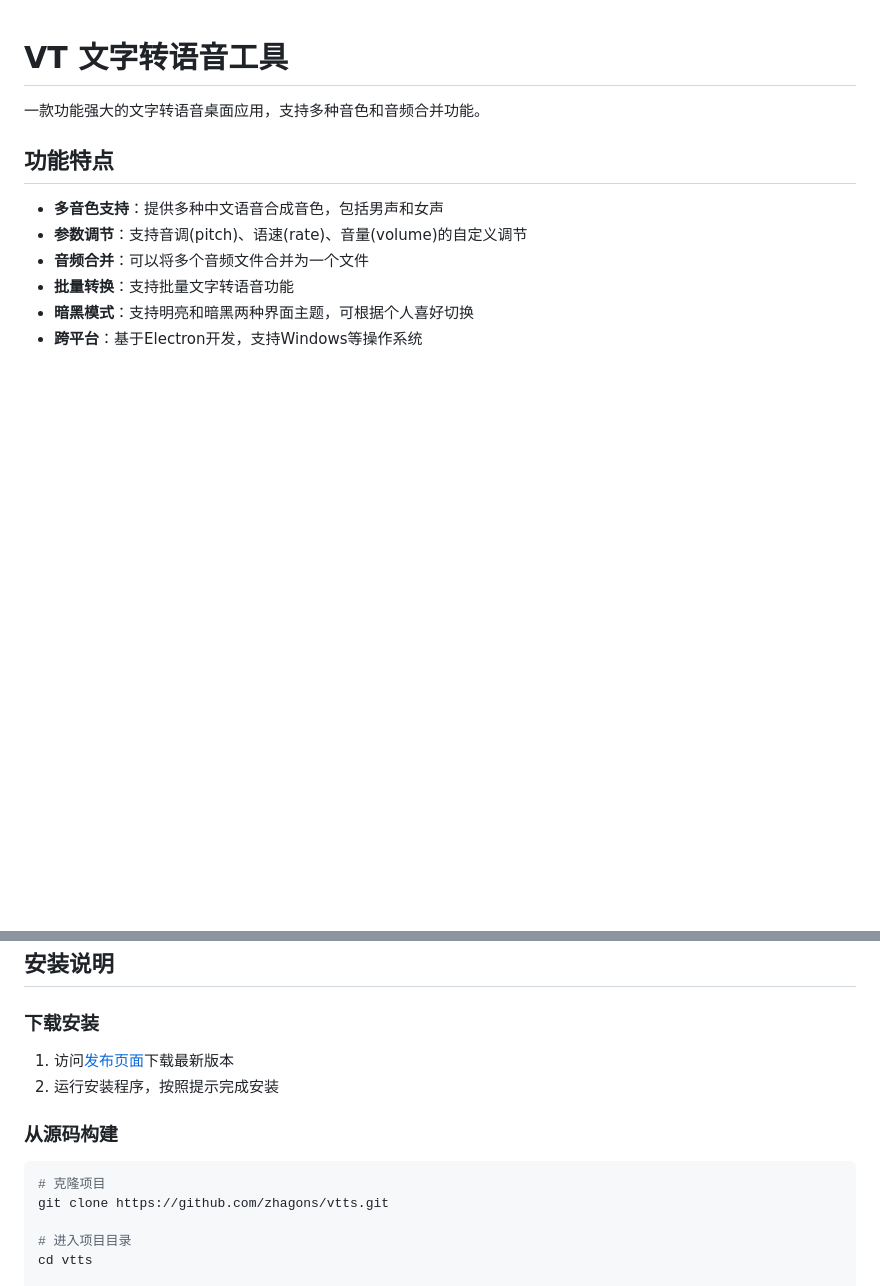
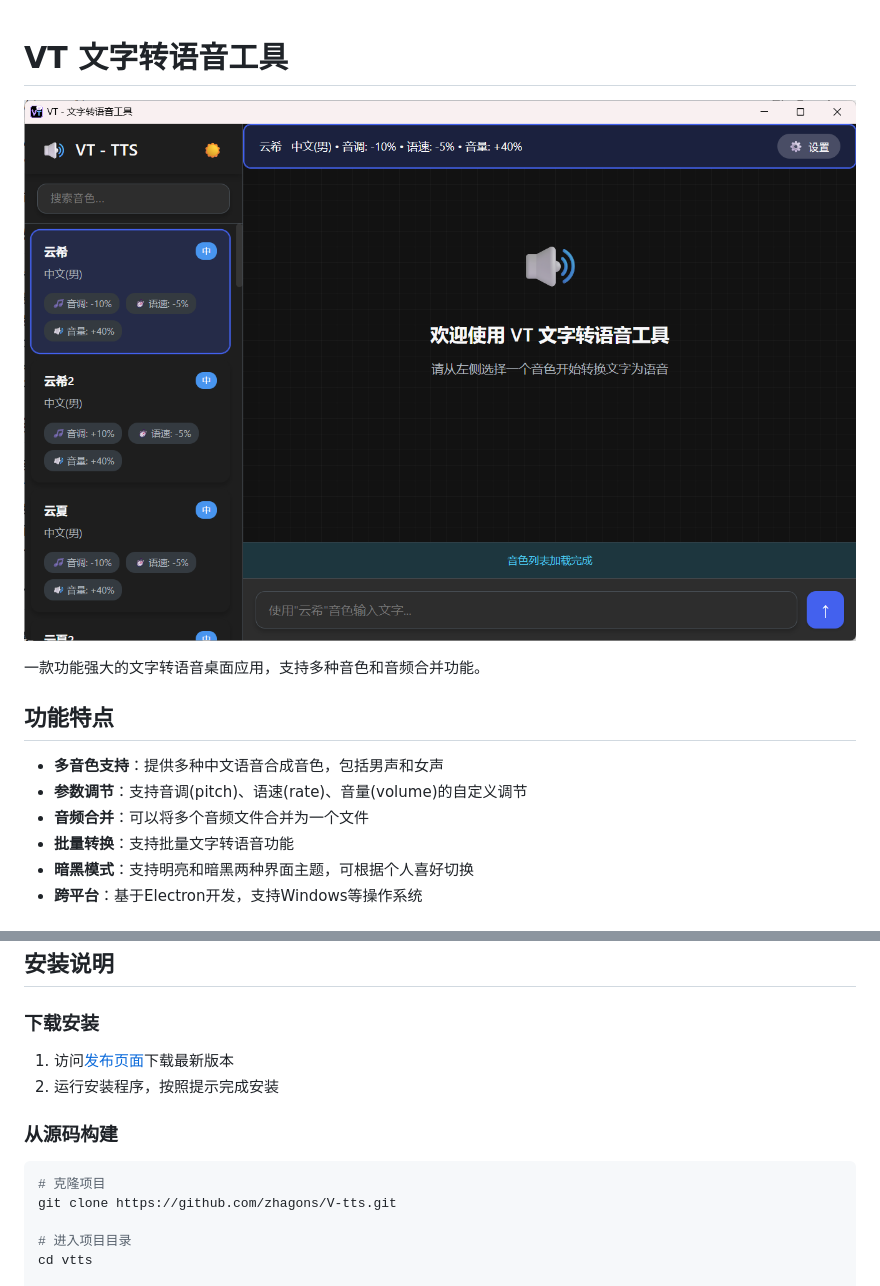
Before and after one commit to zhagons/V-tts, a Markdown page: README.md, 2 parts joined by grey strips. Rendered like a GitHub page; blank space fills up the shorter version.

````diff
--- a/README.md
+++ b/README.md
@@ -1,4 +1,5 @@
 # VT 文字转语音工具
+![vtts](./vtts.png)
 
 一款功能强大的文字转语音桌面应用，支持多种音色和音频合并功能。
 
@@ -30,7 +31,7 @@
 
 ```bash
 # 克隆项目
-git clone https://github.com/zhagons/vtts.git
+git clone https://github.com/zhagons/V-tts.git
 
 # 进入项目目录
 cd vtts
````
Also changed, not shown: other parts of README.md (+1 -1 lines).
